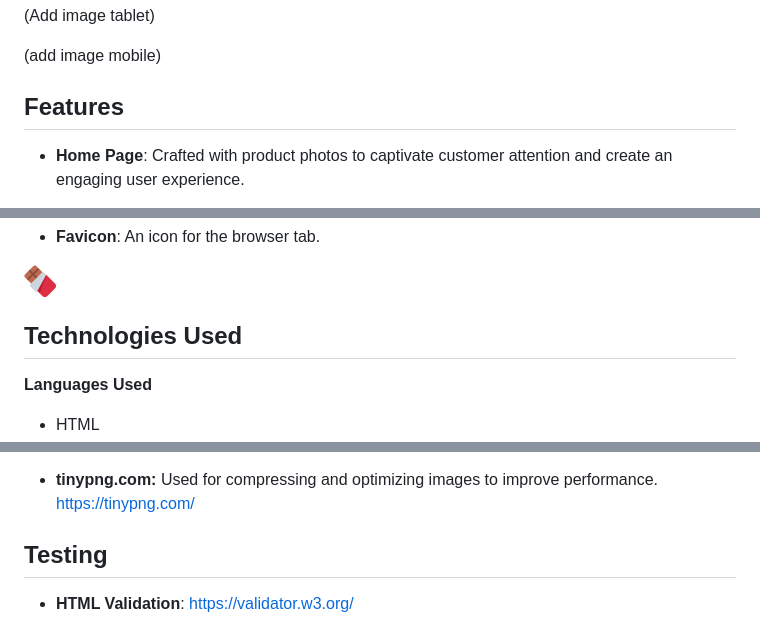
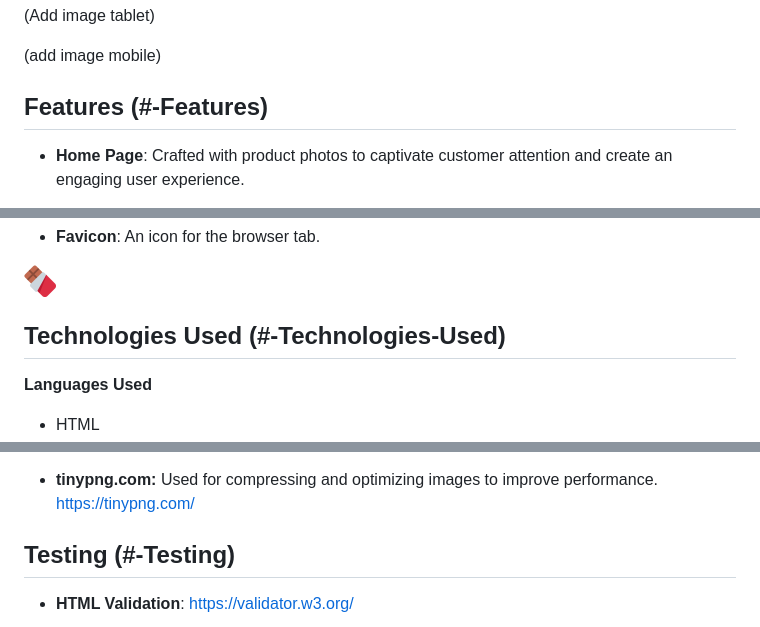
Before and after one commit to Afjunior18/Grandmas-Chocolicious, a Markdown page: README.md, 3 parts joined by grey strips. GitHub-like rendering.

```diff
--- a/README.md
+++ b/README.md
@@ -92,7 +103,7 @@ The wireframe was made using a tool called Balsamiq. This tool helped create an
 (add image mobile)
 
 
-## Features
+## Features (#-Features)
 
 - **Home Page**: Crafted with product photos to captivate customer attention and create an engaging user experience.
 
@@ -136,7 +147,7 @@ The wireframe was made using a tool called Balsamiq. This tool helped create an
 ![Thank you page](assets/favicon/favicon-32x32.png)
 
 
-## Technologies Used
+## Technologies Used (#-Technologies-Used)
 
 **Languages Used**
 
@@ -169,7 +180,7 @@ The wireframe was made using a tool called Balsamiq. This tool helped create an
 
 - **tinypng.com:** Used for compressing and optimizing images to improve performance. https://tinypng.com/
 
-## Testing
+## Testing (#-Testing)
 
 - **HTML Validation**: <https://validator.w3.org/>
 
```
Also changed, not shown: other parts of README.md (+17 -6 lines).
